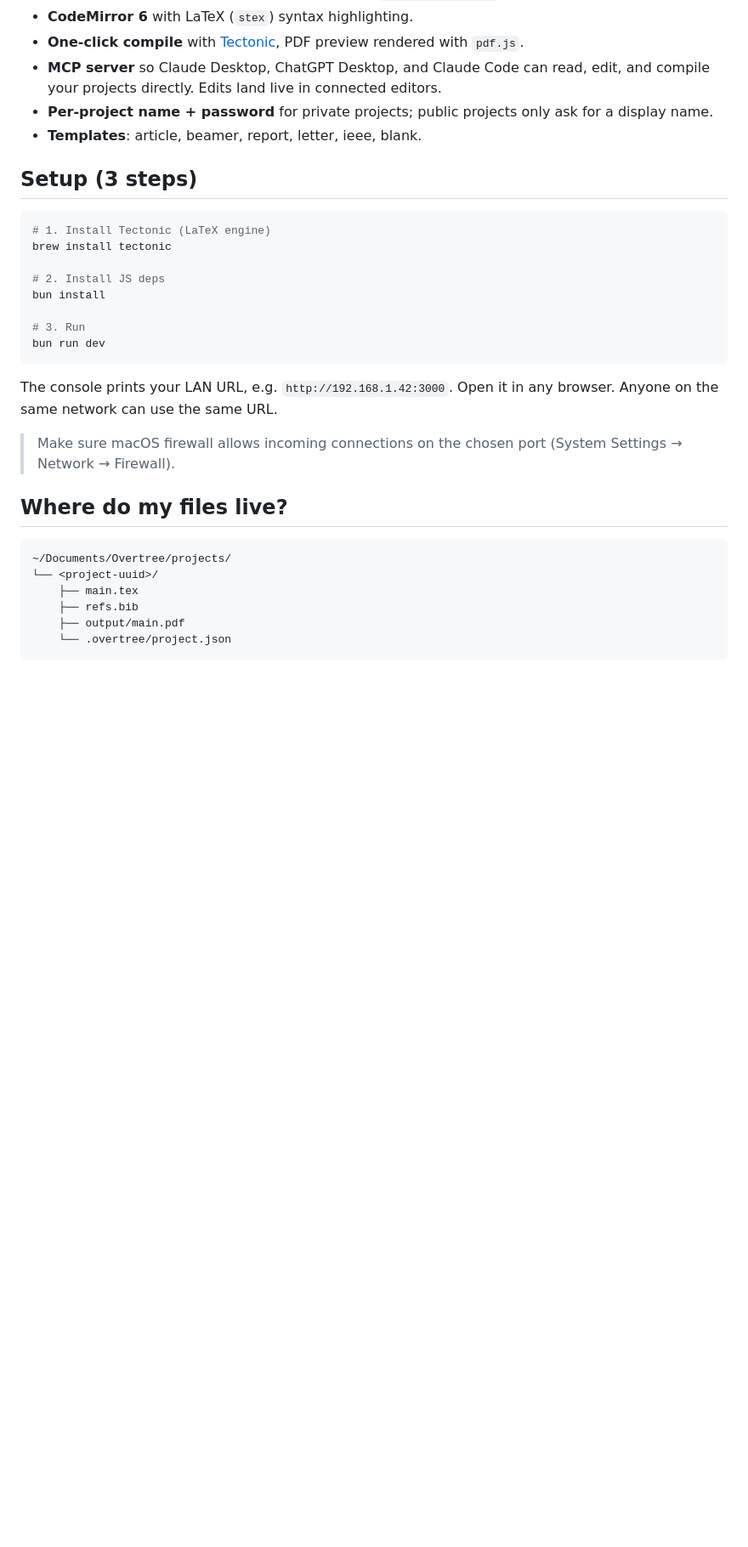
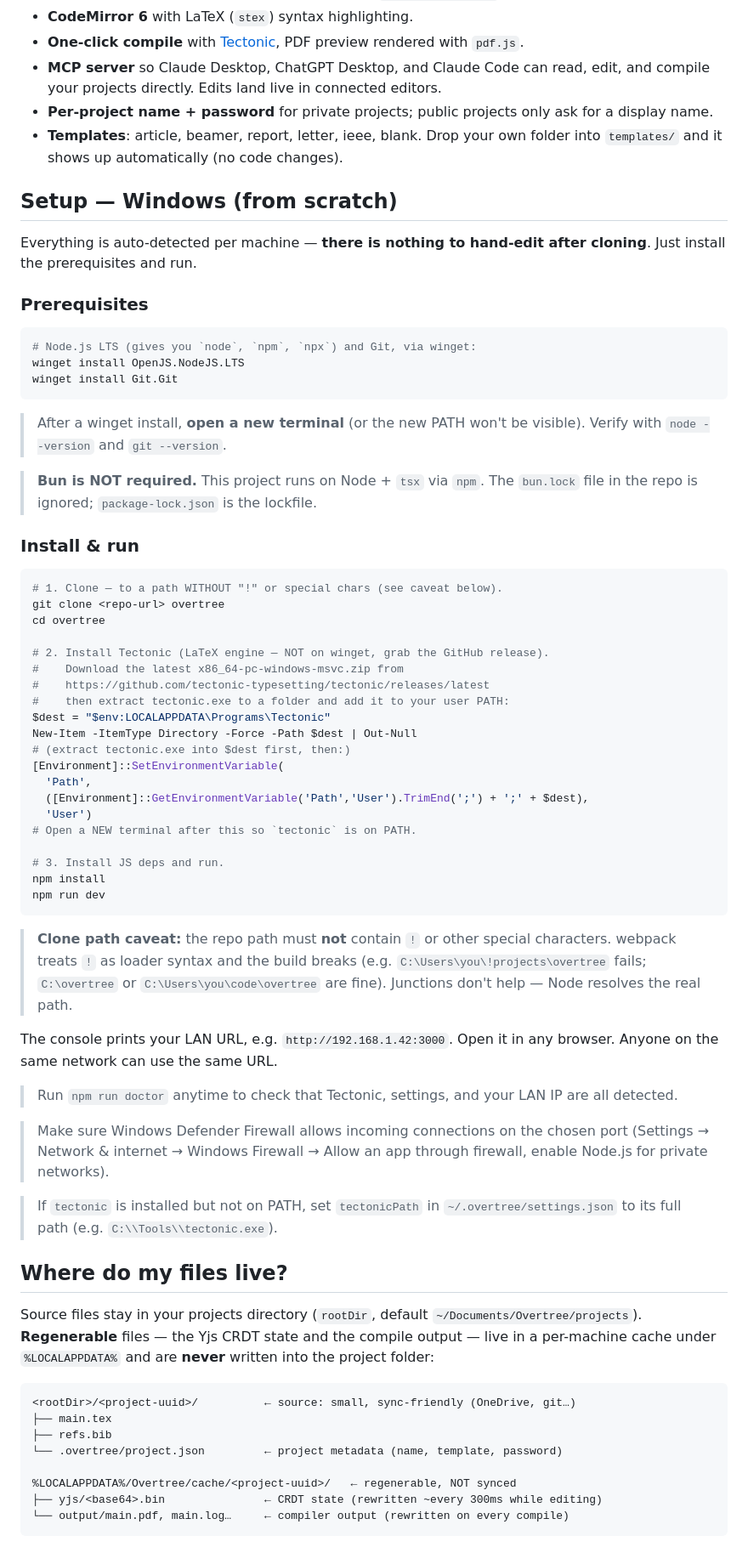
Before and after one commit to jenaro1804/overtree, a Markdown page: README.md, the part around one of its changes. Shown at 85% size. Rendered like a GitHub page; blank space fills up the shorter version.

Commit message:
Rewrite README for Windows setup

````diff
--- a/README.md
+++ b/README.md
@@ -16,35 +16,88 @@ runs locally, and people on your network edit together in real time.
   edit, and compile your projects directly. Edits land live in connected editors.
 - **Per-project name + password** for private projects; public projects only ask
   for a display name.
-- **Templates**: article, beamer, report, letter, ieee, blank.
+- **Templates**: article, beamer, report, letter, ieee, blank. Drop your own
+  folder into `templates/` and it shows up automatically (no code changes).
 
-## Setup (3 steps)
+## Setup — Windows (from scratch)
 
-```bash
-# 1. Install Tectonic (LaTeX engine)
-brew install tectonic
+Everything is auto-detected per machine — **there is nothing to hand-edit after
+cloning**. Just install the prerequisites and run.
 
-# 2. Install JS deps
-bun install
+### Prerequisites
 
-# 3. Run
-bun run dev
+```powershell
+# Node.js LTS (gives you `node`, `npm`, `npx`) and Git, via winget:
+winget install OpenJS.NodeJS.LTS
+winget install Git.Git
 ```
+
+> After a winget install, **open a new terminal** (or the new PATH won't be
+> visible). Verify with `node --version` and `git --version`.
+
+> **Bun is NOT required.** This project runs on Node + `tsx` via `npm`. The
+> `bun.lock` file in the repo is ignored; `package-lock.json` is the lockfile.
+
+### Install & run
+
+```powershell
+# 1. Clone — to a path WITHOUT "!" or special chars (see caveat below).
+git clone <repo-url> overtree
+cd overtree
+
+# 2. Install Tectonic (LaTeX engine — NOT on winget, grab the GitHub release).
+#    Download the latest x86_64-pc-windows-msvc.zip from
+#    https://github.com/tectonic-typesetting/tectonic/releases/latest
+#    then extract tectonic.exe to a folder and add it to your user PATH:
+$dest = "$env:LOCALAPPDATA\Programs\Tectonic"
+New-Item -ItemType Directory -Force -Path $dest | Out-Null
+# (extract tectonic.exe into $dest first, then:)
+[Environment]::SetEnvironmentVariable(
+  'Path',
+  ([Environment]::GetEnvironmentVariable('Path','User').TrimEnd(';') + ';' + $dest),
+  'User')
+# Open a NEW terminal after this so `tectonic` is on PATH.
+
+# 3. Install JS deps and run.
+npm install
+npm run dev
+```
+
+> **Clone path caveat:** the repo path must **not** contain `!` or other special
+> characters. webpack treats `!` as loader syntax and the build breaks (e.g.
+> `C:\Users\you\!projects\overtree` fails; `C:\overtree` or
+> `C:\Users\you\code\overtree` are fine). Junctions don't help — Node resolves
+> the real path.
 
 The console prints your LAN URL, e.g. `http://192.168.1.42:3000`. Open it in any
 browser. Anyone on the same network can use the same URL.
 
-> Make sure macOS firewall allows incoming connections on the chosen port
-> (System Settings → Network → Firewall).
+> Run `npm run doctor` anytime to check that Tectonic, settings, and your LAN IP
+> are all detected.
+
+> Make sure Windows Defender Firewall allows incoming connections on the chosen
+> port (Settings → Network & internet → Windows Firewall → Allow an app through
+> firewall, enable Node.js for private networks).
+
+> If `tectonic` is installed but not on PATH, set
+> `tectonicPath` in `~/.overtree/settings.json` to its full path
+> (e.g. `C:\\Tools\\tectonic.exe`).
 
 ## Where do my files live?
 
+Source files stay in your projects directory (`rootDir`, default
+`~/Documents/Overtree/projects`). **Regenerable** files — the Yjs CRDT state and
+the compile output — live in a per-machine cache under `%LOCALAPPDATA%` and are
+**never** written into the project folder:
+
 ```
-~/Documents/Overtree/projects/
-└── <project-uuid>/
-    ├── main.tex
-    ├── refs.bib
-    ├── output/main.pdf
-    └── .overtree/project.json
+<rootDir>/<project-uuid>/          ← source: small, sync-friendly (OneDrive, git…)
+├── main.tex
+├── refs.bib
+└── .overtree/project.json         ← project metadata (name, template, password)
+
+%LOCALAPPDATA%/Overtree/cache/<project-uuid>/   ← regenerable, NOT synced
+├── yjs/<base64>.bin               ← CRDT state (rewritten ~every 300ms while editing)
+└── output/main.pdf, main.log…     ← compiler output (rewritten on every compile)
 ```
 
````
Also changed, not shown: other parts of README.md (+53 -14 lines).
